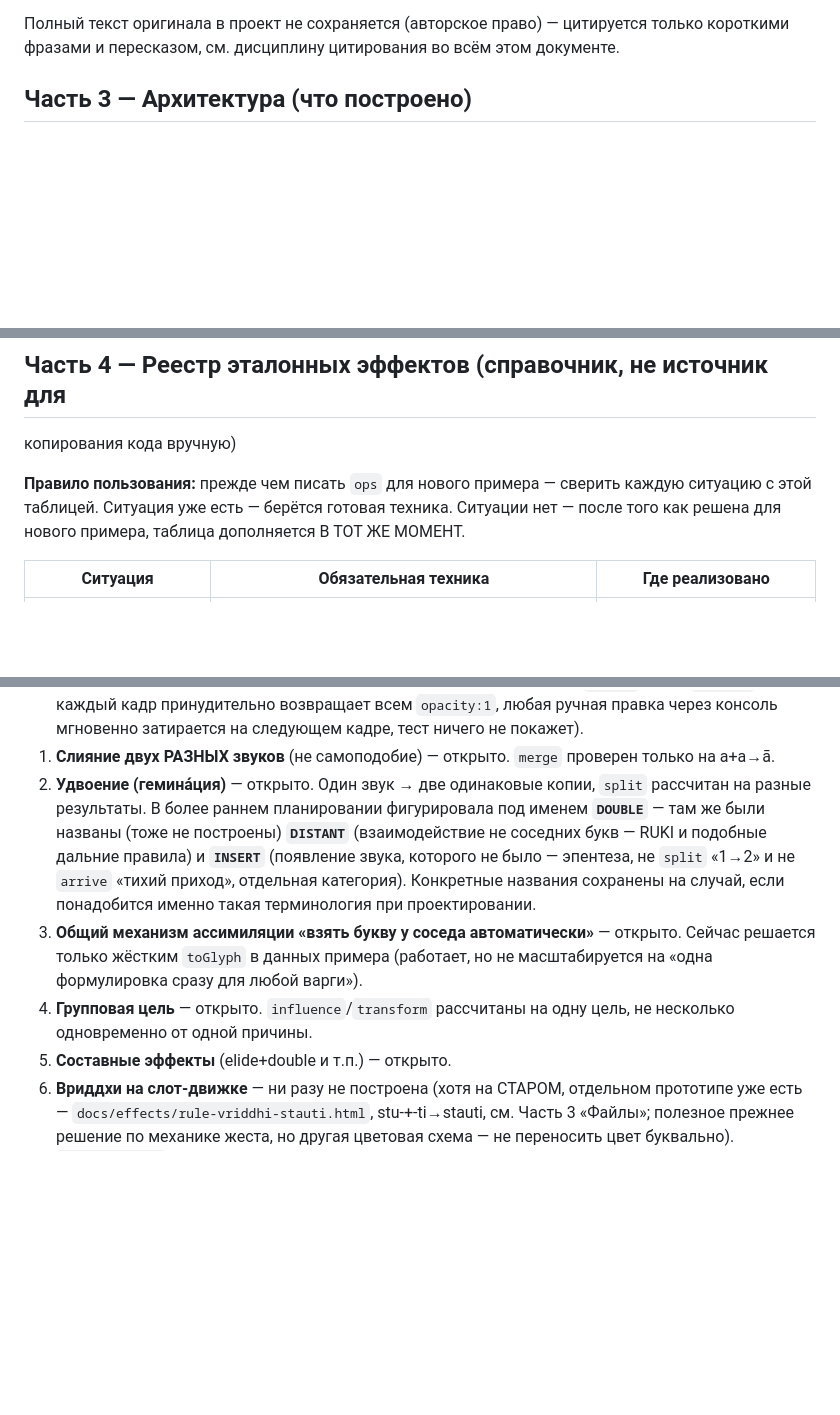
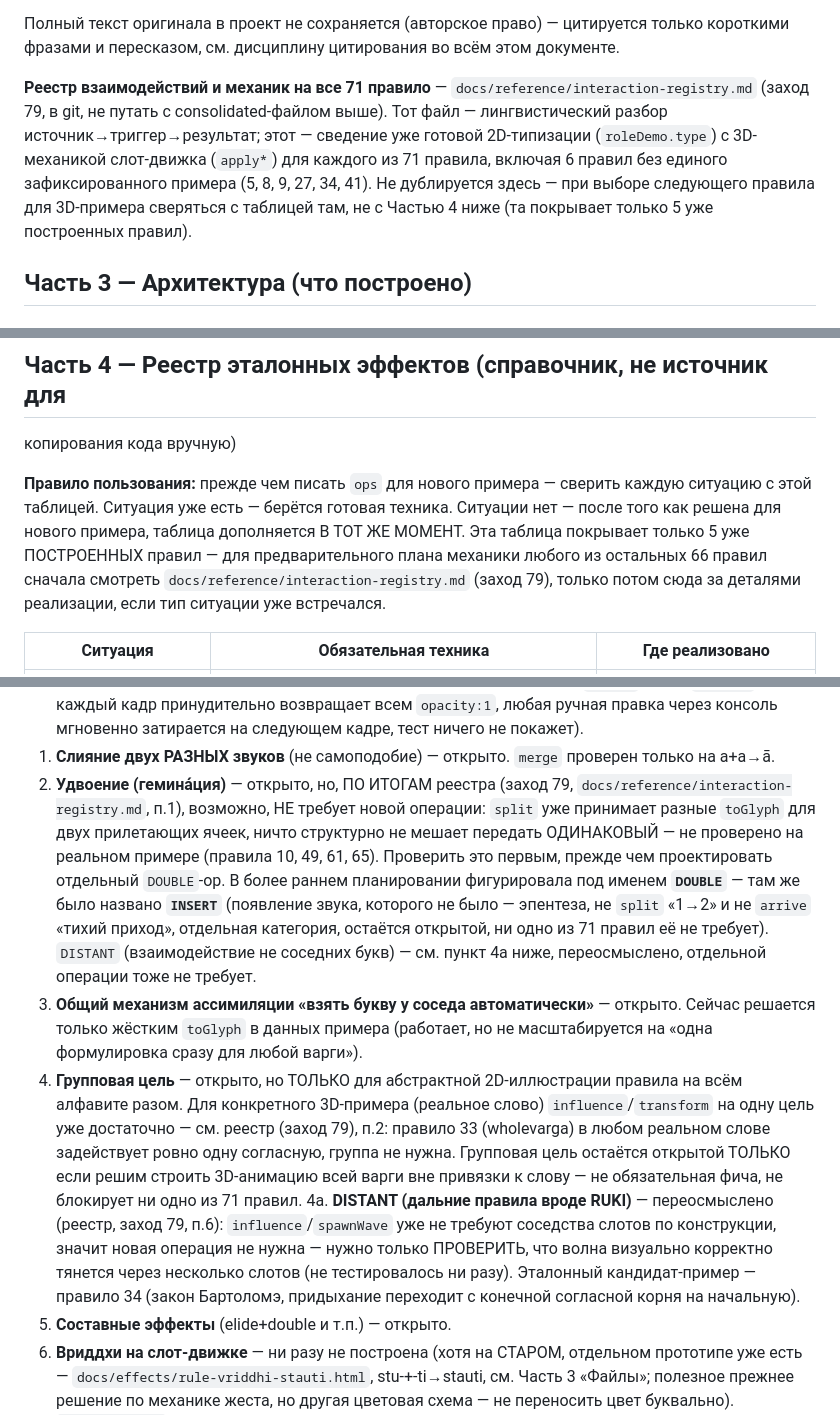
Before and after one commit to ViMo17/emeneau, a Markdown page: CLAUDE.md, 3 parts joined by grey strips. Drawn GitHub-style; blank space fills up the shorter version.

```diff
--- a/CLAUDE.md
+++ b/CLAUDE.md
@@ -185,6 +185,16 @@ Exercises*, 2nd rev. ed., University of California Press, 1968. Легитимн
 Полный текст оригинала в проект не сохраняется (авторское право) —
 цитируется только короткими фразами и пересказом, см. дисциплину
 цитирования во всём этом документе.
+
+**Реестр взаимодействий и механик на все 71 правило** —
+`docs/reference/interaction-registry.md` (заход 79, в git, не путать с
+consolidated-файлом выше). Тот файл — лингвистический разбор
+источник→триггер→результат; этот — сведение уже готовой 2D-типизации
+(`roleDemo.type`) с 3D-механикой слот-движка (`apply*`) для каждого из
+71 правила, включая 6 правил без единого зафиксированного примера
+(5, 8, 9, 27, 34, 41). Не дублируется здесь — при выборе следующего
+правила для 3D-примера сверяться с таблицей там, не с Частью 4 ниже
+(та покрывает только 5 уже построенных правил).
 
 ## Часть 3 — Архитектура (что построено)
 
@@ -779,7 +789,11 @@ API не изменился ни на одно имя (barrel `export *`), ни
 **Правило пользования:** прежде чем писать `ops` для нового примера —
 сверить каждую ситуацию с этой таблицей. Ситуация уже есть — берётся
 готовая техника. Ситуации нет — после того как решена для нового примера,
-таблица дополняется В ТОТ ЖЕ МОМЕНТ.
+таблица дополняется В ТОТ ЖЕ МОМЕНТ. Эта таблица покрывает только 5 уже
+ПОСТРОЕННЫХ правил — для предварительного плана механики любого из
+остальных 66 правил сначала смотреть
+`docs/reference/interaction-registry.md` (заход 79), только потом сюда
+за деталями реализации, если тип ситуации уже встречался.
 
 | Ситуация | Обязательная техника | Где реализовано |
 |---|---|---|
@@ -877,20 +891,37 @@ project knowledge ОБЯЗАТЕЛЬНО — без него список при
    мгновенно затирается на следующем кадре, тест ничего не покажет).
 1. **Слияние двух РАЗНЫХ звуков** (не самоподобие) — открыто. `merge`
    проверен только на a+a→ā.
-2. **Удвоение (гемина́ция)** — открыто. Один звук → две одинаковые копии,
-   `split` рассчитан на разные результаты. В более раннем планировании
-   фигурировала под именем **`DOUBLE`** — там же были названы (тоже не
-   построены) **`DISTANT`** (взаимодействие не соседних букв — RUKI и
-   подобные дальние правила) и **`INSERT`** (появление звука, которого не
-   было — эпентеза, не `split` «1→2» и не `arrive` «тихий приход»,
-   отдельная категория). Конкретные названия сохранены на случай, если
-   понадобится именно такая терминология при проектировании.
+2. **Удвоение (гемина́ция)** — открыто, но, ПО ИТОГАМ реестра (заход 79,
+   `docs/reference/interaction-registry.md`, п.1), возможно, НЕ требует
+   новой операции: `split` уже принимает разные `toGlyph` для двух
+   прилетающих ячеек, ничто структурно не мешает передать ОДИНАКОВЫЙ —
+   не проверено на реальном примере (правила 10, 49, 61, 65). Проверить
+   это первым, прежде чем проектировать отдельный `DOUBLE`-op. В более
+   раннем планировании фигурировала под именем **`DOUBLE`** — там же было
+   названо **`INSERT`** (появление звука, которого не было — эпентеза, не
+   `split` «1→2» и не `arrive` «тихий приход», отдельная категория,
+   остаётся открытой, ни одно из 71 правил её не требует).
+   `DISTANT` (взаимодействие не соседних букв) — см. пункт 4а ниже,
+   переосмыслено, отдельной операции тоже не требует.
 3. **Общий механизм ассимиляции «взять букву у соседа автоматически»** —
    открыто. Сейчас решается только жёстким `toGlyph` в данных примера
    (работает, но не масштабируется на «одна формулировка сразу для любой
    варги»).
-4. **Групповая цель** — открыто. `influence`/`transform` рассчитаны на
-   одну цель, не несколько одновременно от одной причины.
+4. **Групповая цель** — открыто, но ТОЛЬКО для абстрактной 2D-иллюстрации
+   правила на всём алфавите разом. Для конкретного 3D-примера (реальное
+   слово) `influence`/`transform` на одну цель уже достаточно — см.
+   реестр (заход 79), п.2: правило 33 (wholevarga) в любом реальном слове
+   задействует ровно одну согласную, группа не нужна. Групповая цель
+   остаётся открытой ТОЛЬКО если решим строить 3D-анимацию всей варги вне
+   привязки к слову — не обязательная фича, не блокирует ни одно из 71
+   правил.
+4а. **DISTANT (дальние правила вроде RUKI)** — переосмыслено (реестр,
+    заход 79, п.6): `influence`/`spawnWave` уже не требуют соседства
+    слотов по конструкции, значит новая операция не нужна — нужно только
+    ПРОВЕРИТЬ, что волна визуально корректно тянется через несколько
+    слотов (не тестировалось ни разу). Эталонный кандидат-пример —
+    правило 34 (закон Бартоломэ, придыхание переходит с конечной
+    согласной корня на начальную).
 5. **Составные эффекты** (elide+double и т.п.) — открыто.
 6. **Вриддхи на слот-движке** — ни разу не построена (хотя на СТАРОМ,
    отдельном прототипе уже есть — `docs/effects/rule-vriddhi-stauti.html`,
```
Also changed, not shown: README.md (+1 -1 lines), docs/reference/interaction-registry.md (added, +216 -0 lines).
